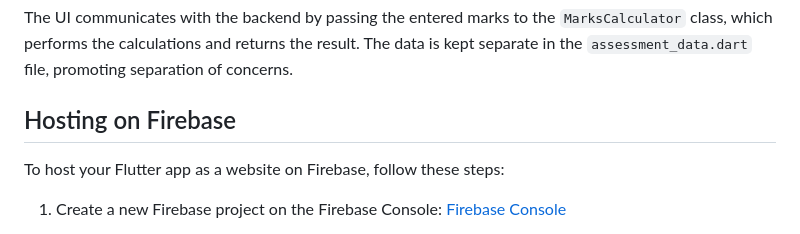
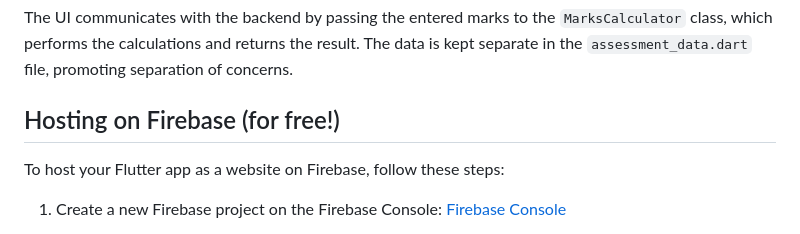
Before and after one commit to manighahrmani/programming_marks_calculator, a Markdown page: README.md, the part around the change. Rendered like a GitHub page.

Commit message:
refactor: Update README.md for Firebase hosting instructions

```diff
--- a/README.md
+++ b/README.md
@@ -49,7 +49,7 @@ The app consists of three main parts:
 
 The UI communicates with the backend by passing the entered marks to the `MarksCalculator` class, which performs the calculations and returns the result. The data is kept separate in the `assessment_data.dart` file, promoting separation of concerns.
 
-## Hosting on Firebase
+## Hosting on Firebase (for free!)
 
 To host your Flutter app as a website on Firebase, follow these steps:
 
```
